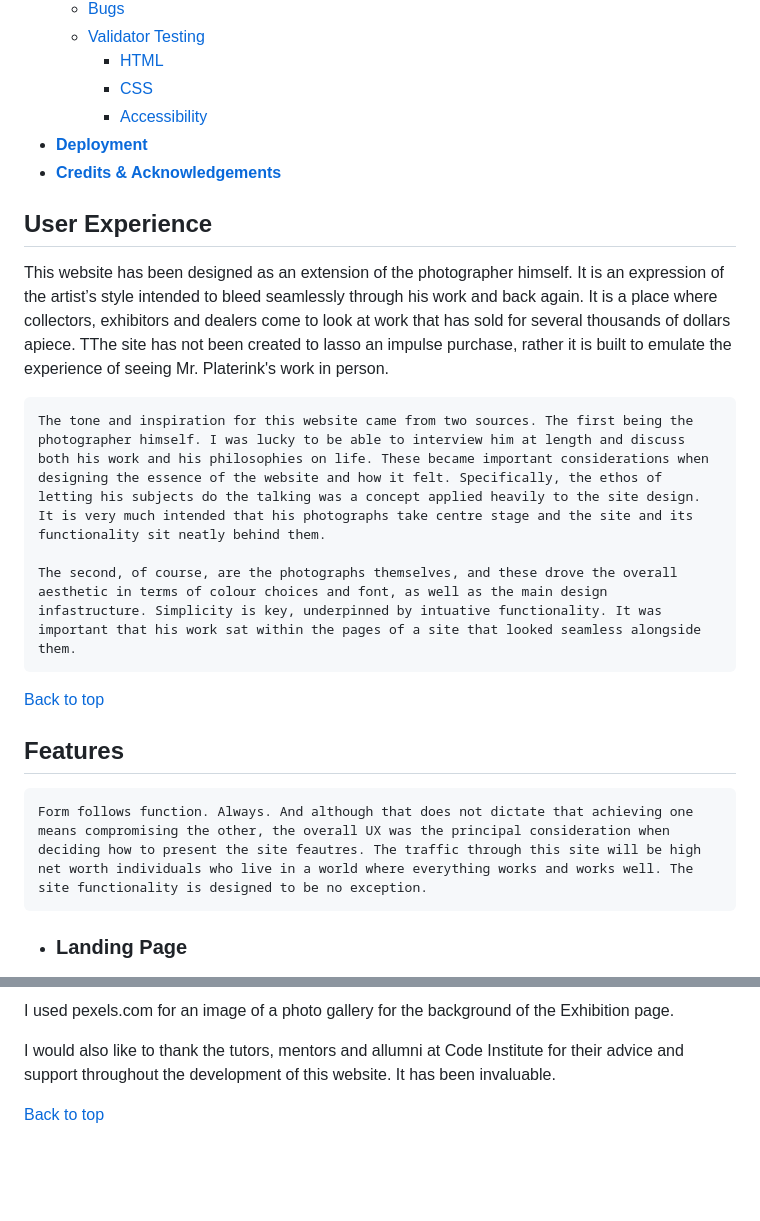
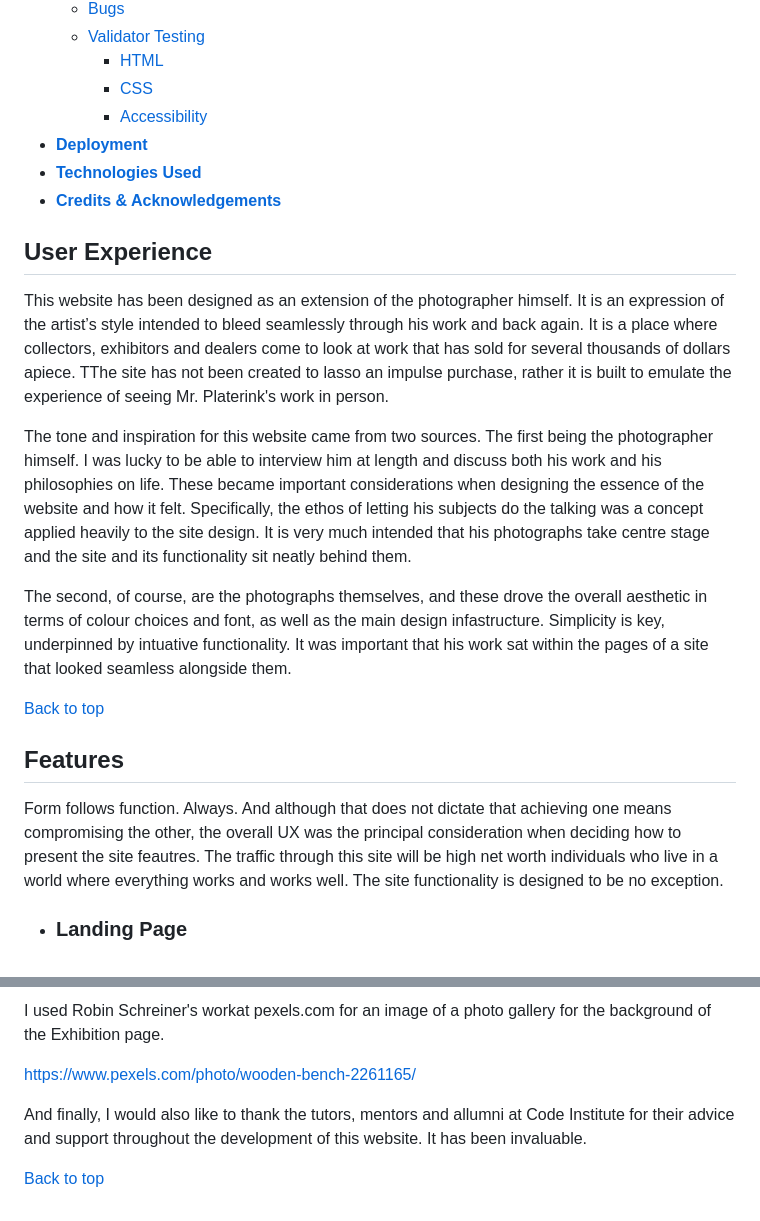
Before and after one commit to Robdeseg/HTML-CSS-Portfolio-Project, a Markdown page: README.md, 2 parts joined by grey strips. Drawn GitHub-style; blank space fills up the shorter version.

```diff
--- a/README.md
+++ b/README.md
@@ -31,21 +31,22 @@ Willem Platerink is an internationally acclaimed photographer who specialises in
         * [CSS](<#css>)
         * [Accessibility](<#accessibility>)
 * [**Deployment**](<#deployment>)
+* [**Technologies Used**](<#technologies-used>)
 * [**Credits & Acknowledgements**](<#credits-&-acknowledgements>)
 
 ## User Experience
 
    This website has been designed as an extension of the photographer himself. It is an expression of the artist’s style intended to bleed seamlessly through his work and back again. It is a place where collectors, exhibitors and dealers come to look at work that has sold for several thousands of dollars apiece. TThe site has not been created to lasso an impulse purchase, rather it is built to emulate the experience of seeing Mr. Platerink's work in person.
 
-    The tone and inspiration for this website came from two sources. The first being the photographer himself. I was lucky to be able to interview him at length and discuss both his work and his philosophies on life. These became important considerations when designing the essence of the website and how it felt. Specifically, the ethos of letting his subjects do the talking was a concept applied heavily to the site design. It is very much intended that his photographs take centre stage and the site and its functionality sit neatly behind them.
+   The tone and inspiration for this website came from two sources. The first being the photographer himself. I was lucky to be able to interview him at length and discuss both his work and his philosophies on life. These became important considerations when designing the essence of the website and how it felt. Specifically, the ethos of letting his subjects do the talking was a concept applied heavily to the site design. It is very much intended that his photographs take centre stage and the site and its functionality sit neatly behind them.
 
-    The second, of course, are the photographs themselves, and these drove the overall aesthetic in terms of colour choices and font, as well as the main design infastructure. Simplicity is key, underpinned by intuative functionality. It was important that his work sat within the pages of a site that looked seamless alongside them.
+   The second, of course, are the photographs themselves, and these drove the overall aesthetic in terms of colour choices and font, as well as the main design infastructure. Simplicity is key, underpinned by intuative functionality. It was important that his work sat within the pages of a site that looked seamless alongside them.
 
 [Back to top](<#contents>)
 
 ## Features
 
-    Form follows function. Always. And although that does not dictate that achieving one means compromising the other, the overall UX was the principal consideration when deciding how to present the site feautres. The traffic through this site will be high net worth individuals who live in a world where everything works and works well. The site functionality is designed to be no exception.
+   Form follows function. Always. And although that does not dictate that achieving one means compromising the other, the overall UX was the principal consideration when deciding how to present the site feautres. The traffic through this site will be high net worth individuals who live in a world where everything works and works well. The site functionality is designed to be no exception.
 
  * ### Landing Page
 
@@ -181,6 +204,8 @@ https://codepen.io/ngochuynh/pen/yKrvVZ
 
-I used pexels.com for an image of a photo gallery for the background of the Exhibition page.
+ I used Robin Schreiner's workat pexels.com for an image of a photo gallery for the background of the Exhibition page.
 
-I would also like to thank the tutors, mentors and allumni at Code Institute for their advice and support throughout the development of this website. It has been invaluable.
+ https://www.pexels.com/photo/wooden-bench-2261165/
+
+ And finally, I would also like to thank the tutors, mentors and allumni at Code Institute for their advice and support throughout the development of this website. It has been invaluable.
 
 [Back to top](<#contents>)
```
Also changed, not shown: other parts of README.md (+32 -10 lines), assets/images/git-clone-1.png (added).
